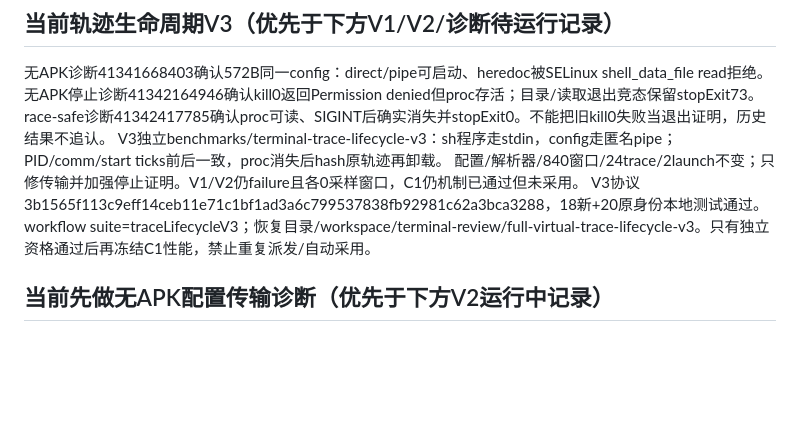
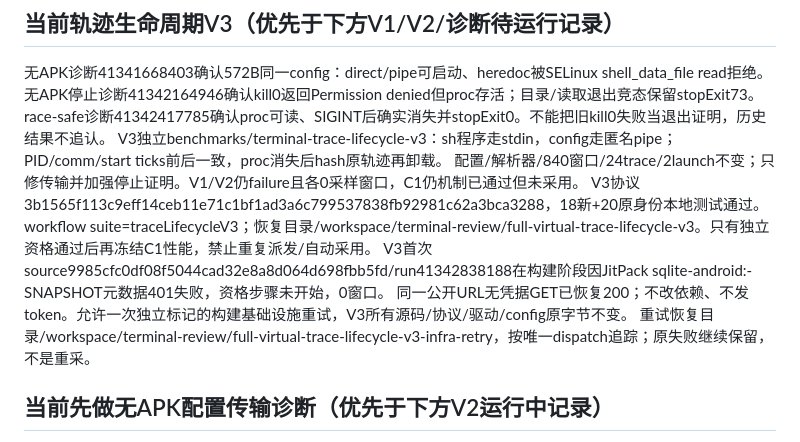
Before and after one commit to navy2016/rikkahub-tool-ui-enhance, a Markdown page: AGENTS.md, the part around the change. Drawn GitHub-style; blank space fills up the shorter version.

```diff
--- a/AGENTS.md
+++ b/AGENTS.md
@@ -18,6 +18,9 @@ V3独立benchmarks/terminal-trace-lifecycle-v3：sh程序走stdin，config走匿
 配置/解析器/840窗口/24trace/2launch不变；只修传输并加强停止证明。V1/V2仍failure且各0采样窗口，C1仍机制已通过但未采用。
 V3协议3b1565f113c9eff14ceb11e71c1bf1ad3a6c799537838fb92981c62a3bca3288，18新+20原身份本地测试通过。
 workflow suite=traceLifecycleV3；恢复目录/workspace/terminal-review/full-virtual-trace-lifecycle-v3。只有独立资格通过后再冻结C1性能，禁止重复派发/自动采用。
+V3首次source9985cfc0df08f5044cad32e8a8d064d698fbb5fd/run41342838188在构建阶段因JitPack sqlite-android:-SNAPSHOT元数据401失败，资格步骤未开始，0窗口。
+同一公开URL无凭据GET已恢复200；不改依赖、不发token。允许一次独立标记的构建基础设施重试，V3所有源码/协议/驱动/config原字节不变。
+重试恢复目录/workspace/terminal-review/full-virtual-trace-lifecycle-v3-infra-retry，按唯一dispatch追踪；原失败继续保留，不是重采。
 
 ## 当前先做无APK配置传输诊断（优先于下方V2运行中记录）
 
```
Also changed, not shown: benchmarks/TERMINAL_BUG_LOG.md (+10 -0 lines).
